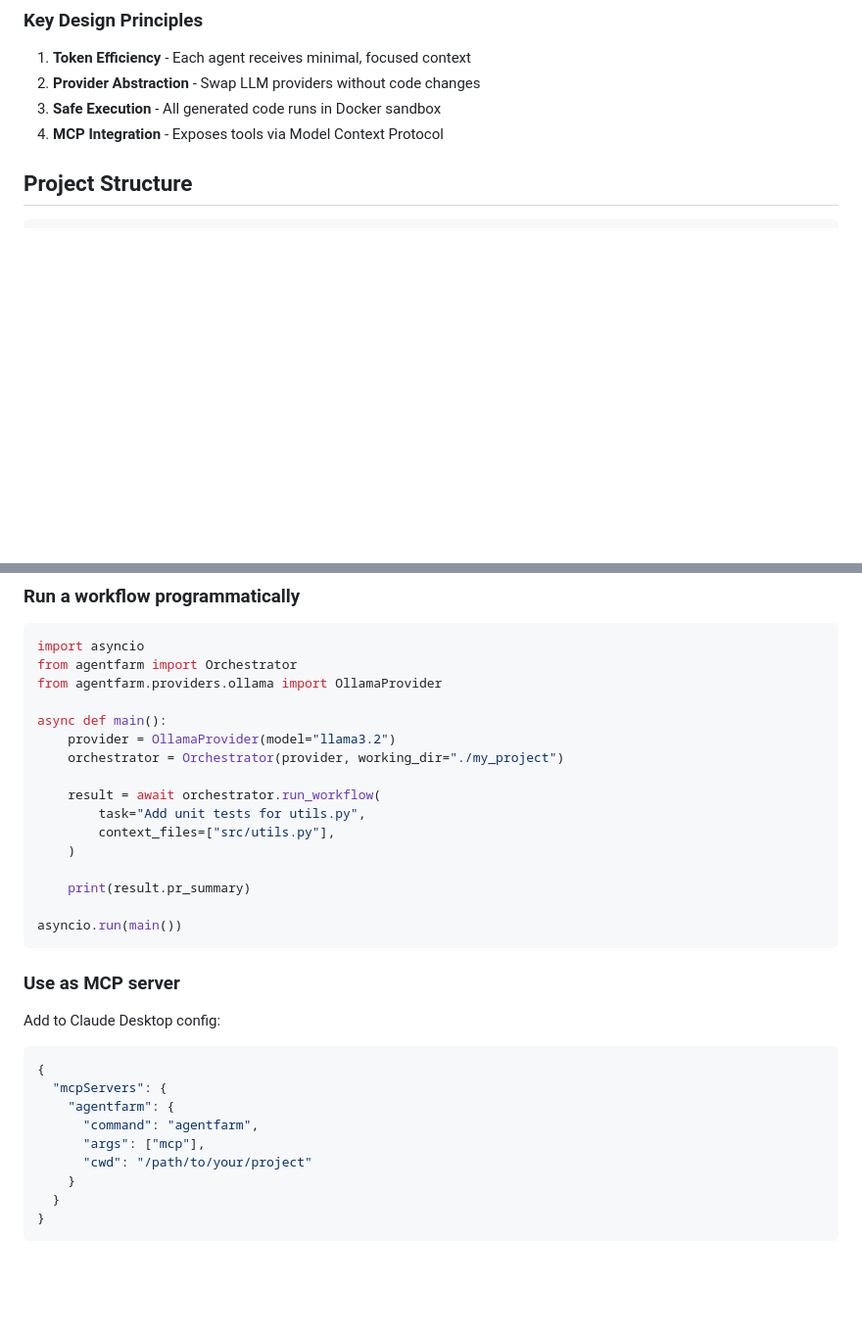
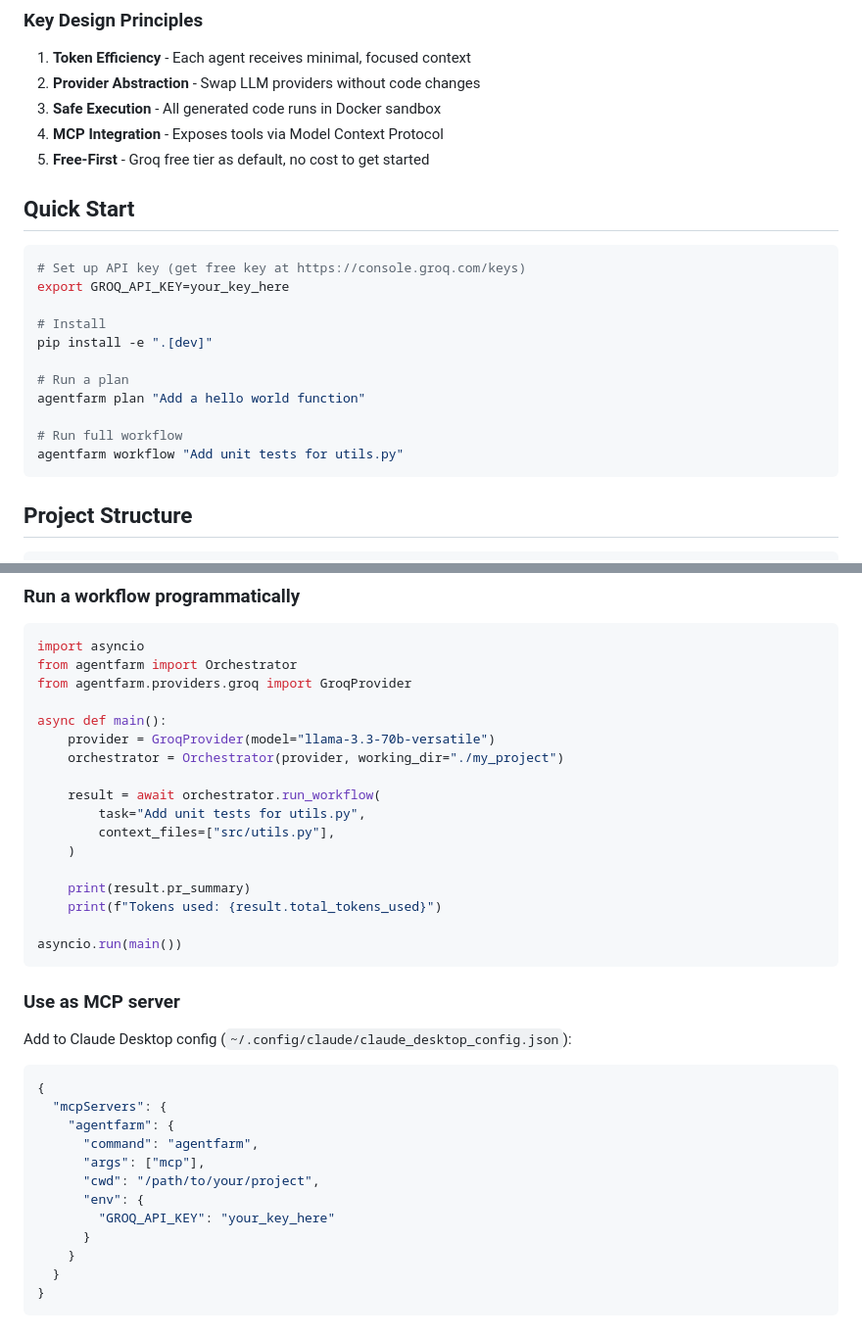
Before and after one commit to albjo840/agentfarm, a Markdown page: CLAUDE.md, 2 parts joined by grey strips. Shown at 98% size. Drawn GitHub-style; blank space fills up the shorter version.

````diff
--- a/CLAUDE.md
+++ b/CLAUDE.md
@@ -12,6 +12,23 @@ AgentFarm is a token-efficient multi-agent orchestration system for code tasks.
 2. **Provider Abstraction** - Swap LLM providers without code changes
 3. **Safe Execution** - All generated code runs in Docker sandbox
 4. **MCP Integration** - Exposes tools via Model Context Protocol
+5. **Free-First** - Groq free tier as default, no cost to get started
+
+## Quick Start
+
+```bash
+# Set up API key (get free key at https://console.groq.com/keys)
+export GROQ_API_KEY=your_key_here
+
+# Install
+pip install -e ".[dev]"
+
+# Run a plan
+agentfarm plan "Add a hello world function"
+
+# Run full workflow
+agentfarm workflow "Add unit tests for utils.py"
+```
 
 ## Project Structure
 
@@ -216,10 +240,10 @@ All changes must follow `policies/AGENTS.md`:
 ```python
 import asyncio
 from agentfarm import Orchestrator
-from agentfarm.providers.ollama import OllamaProvider
+from agentfarm.providers.groq import GroqProvider
 
 async def main():
-    provider = OllamaProvider(model="llama3.2")
+    provider = GroqProvider(model="llama-3.3-70b-versatile")
     orchestrator = Orchestrator(provider, working_dir="./my_project")
 
     result = await orchestrator.run_workflow(
@@ -228,20 +252,24 @@ async def main():
     )
 
     print(result.pr_summary)
+    print(f"Tokens used: {result.total_tokens_used}")
 
 asyncio.run(main())
 ```
 
 ### Use as MCP server
 
-Add to Claude Desktop config:
+Add to Claude Desktop config (`~/.config/claude/claude_desktop_config.json`):
 ```json
 {
   "mcpServers": {
     "agentfarm": {
       "command": "agentfarm",
       "args": ["mcp"],
-      "cwd": "/path/to/your/project"
+      "cwd": "/path/to/your/project",
+      "env": {
+        "GROQ_API_KEY": "your_key_here"
+      }
     }
   }
 }
````
Also changed, not shown: other parts of CLAUDE.md (+51 -16 lines).
